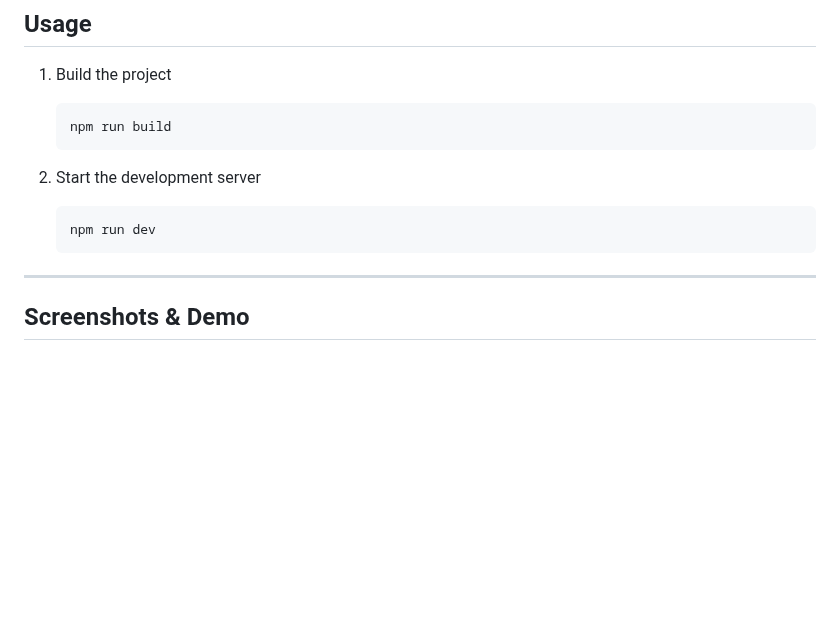
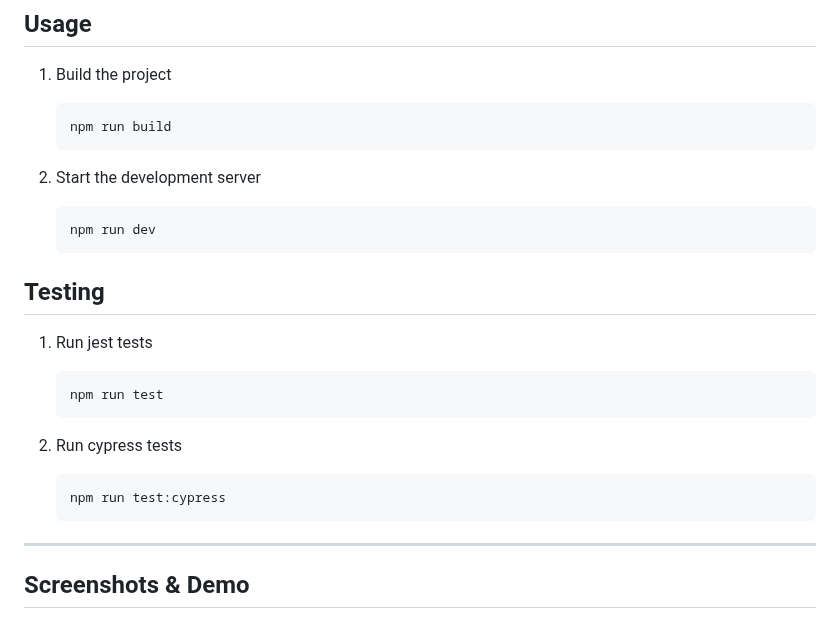
Before and after one commit to hvoecking/spiro, a Markdown page: README.md, the part around the change. Drawn GitHub-style; blank space fills up the shorter version.

Commit message:
chore: add test doc in README

````diff
--- a/README.md
+++ b/README.md
@@ -87,6 +87,20 @@ I wanted to build a visualization while I play music on my TV to avoid burn-in
    npm run dev
    ```
 
+## Testing
+
+1. Run jest tests
+
+   ```bash
+   npm run test
+   ```
+
+2. Run cypress tests
+
+   ```bash
+   npm run test:cypress
+   ```
+
 ---
 
 ## Screenshots & Demo
````
